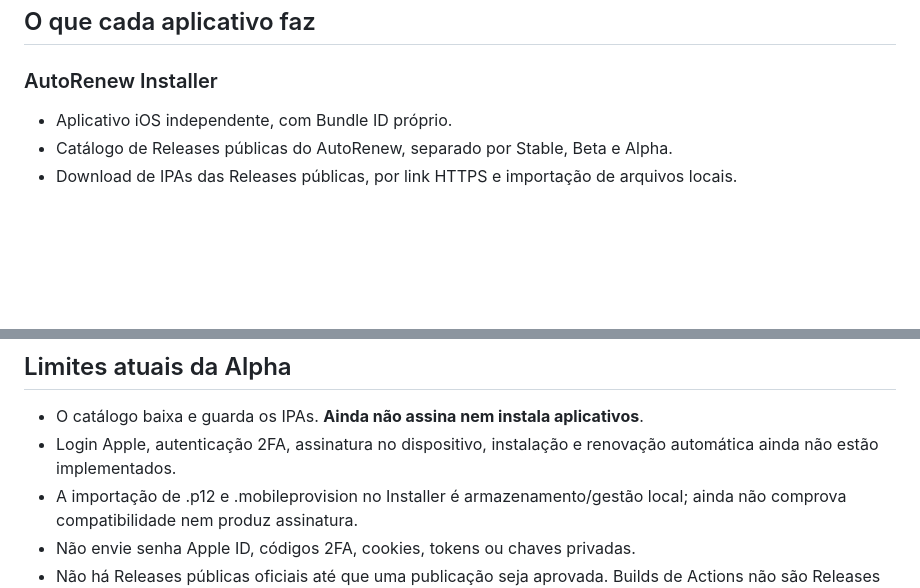
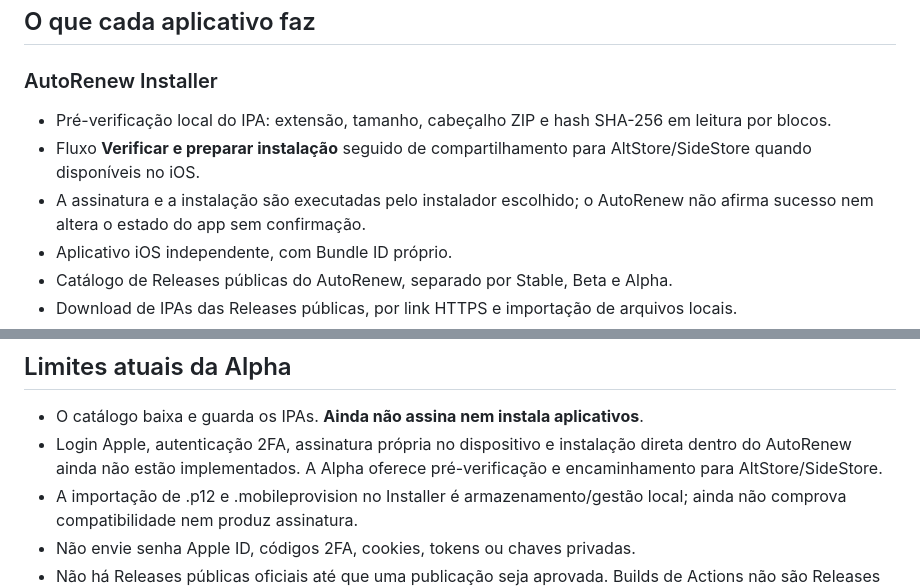
Before and after one commit to denisecorna6-alt/AutoRenew, a Markdown page: README.md, 2 parts joined by grey strips. Drawn GitHub-style; blank space fills up the shorter version.

Commit message:
Document IPA preflight and SideStore AltStore handoff

```diff
--- a/README.md
+++ b/README.md
@@ -14,6 +14,9 @@
 ## O que cada aplicativo faz
 
 ### AutoRenew Installer
+- Pré-verificação local do IPA: extensão, tamanho, cabeçalho ZIP e hash SHA-256 em leitura por blocos.
+- Fluxo **Verificar e preparar instalação** seguido de compartilhamento para AltStore/SideStore quando disponíveis no iOS.
+- A assinatura e a instalação são executadas pelo instalador escolhido; o AutoRenew não afirma sucesso nem altera o estado do app sem confirmação.
 - Aplicativo iOS independente, com Bundle ID próprio.
 - Catálogo de Releases públicas do AutoRenew, separado por Stable, Beta e Alpha.
 - Download de IPAs das Releases públicas, por link HTTPS e importação de arquivos locais.
@@ -37,7 +40,7 @@ Referências:
 ## Limites atuais da Alpha
 
 - O catálogo baixa e guarda os IPAs. **Ainda não assina nem instala aplicativos**.
-- Login Apple, autenticação 2FA, assinatura no dispositivo, instalação e renovação automática ainda não estão implementados.
+- Login Apple, autenticação 2FA, assinatura própria no dispositivo e instalação direta dentro do AutoRenew ainda não estão implementados. A Alpha oferece pré-verificação e encaminhamento para AltStore/SideStore.
 - A importação de .p12 e .mobileprovision no Installer é armazenamento/gestão local; ainda não comprova compatibilidade nem produz assinatura.
 - Não envie senha Apple ID, códigos 2FA, cookies, tokens ou chaves privadas.
 - Não há Releases públicas oficiais até que uma publicação seja aprovada. Builds de Actions não são Releases públicas.
```
